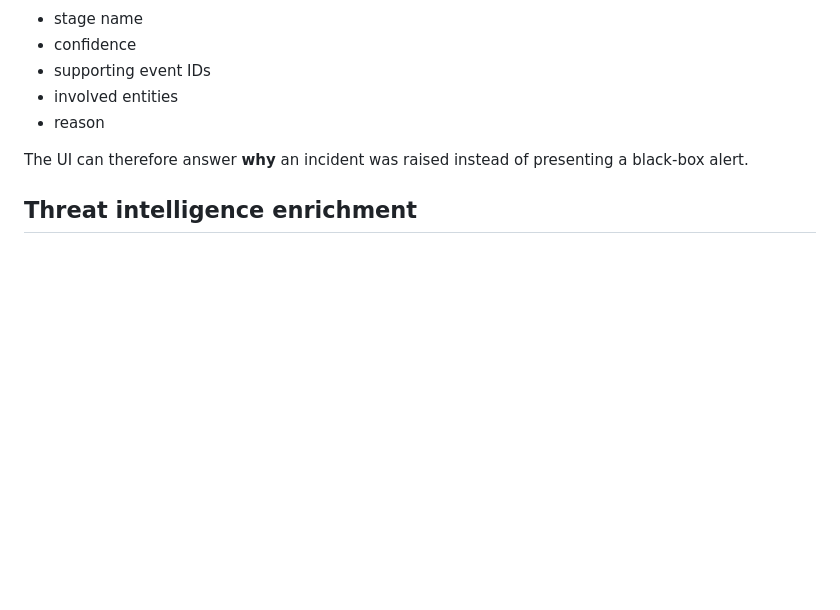
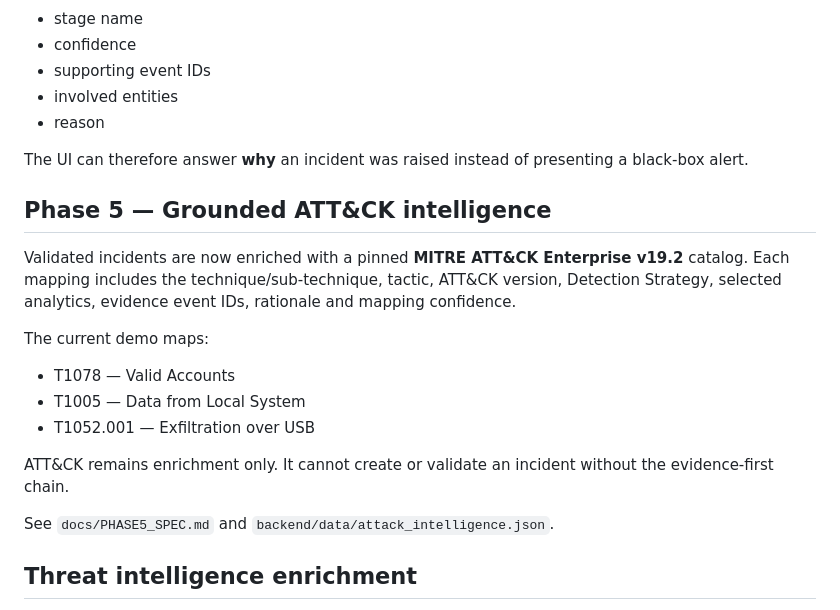
Before and after one commit to BethalaRinosh/hknexx, a Markdown page: README.md, the part around the change. GitHub-like rendering; blank space fills up the shorter version.

Commit message:
docs: document Phase 5 ATT&CK intelligence

```diff
--- a/README.md
+++ b/README.md
@@ -133,6 +133,19 @@ Every attack stage contains:
 
 The UI can therefore answer **why** an incident was raised instead of presenting a black-box alert.
 
+## Phase 5 — Grounded ATT&CK intelligence
+
+Validated incidents are now enriched with a pinned **MITRE ATT&CK Enterprise v19.2** catalog. Each mapping includes the technique/sub-technique, tactic, ATT&CK version, Detection Strategy, selected analytics, evidence event IDs, rationale and mapping confidence.
+
+The current demo maps:
+- T1078 — Valid Accounts
+- T1005 — Data from Local System
+- T1052.001 — Exfiltration over USB
+
+ATT&CK remains enrichment only. It cannot create or validate an incident without the evidence-first chain.
+
+See `docs/PHASE5_SPEC.md` and `backend/data/attack_intelligence.json`.
+
 ## Threat intelligence enrichment
 
 MITRE ATT&CK technique IDs are attached as enrichment after behavioral detection. The detector is not dependent on ATT&CK rules.
```
